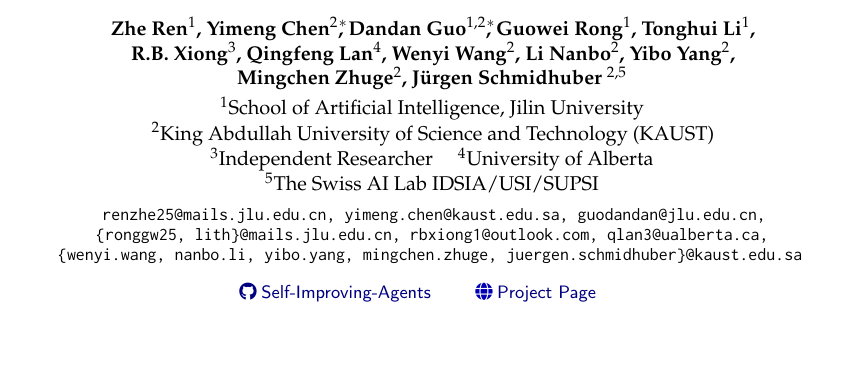
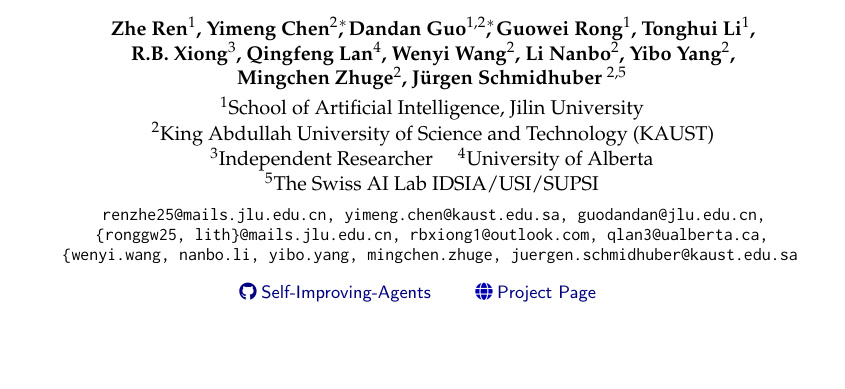
Before and after one commit to selfimproving-agent/Awesome-Self-Improving-Agents, a LaTeX paper (Paper/self_improving_agents.tex): part of page 1 of 97, cut so that both start at the same text. Compiled offline with pdfLaTeX.

Commit message:
Fix email formatting in self_improving_agents.tex
False closing bracket "}".

What a paper, wow, cheers from Switzerland.

```diff
--- a/Paper/self_improving_agents.tex
+++ b/Paper/self_improving_agents.tex
@@ -196,7 +196,7 @@
 \ttfamily\footnotesize
 renzhe25@mails.jlu.edu.cn, yimeng.chen@kaust.edu.sa, guodandan@jlu.edu.cn, \\
 \{ronggw25, lith\}@mails.jlu.edu.cn, rbxiong1@outlook.com, qlan3@ualberta.ca, \\
-\{wenyi.wang, nanbo.li, yibo.yang, mingchen.zhuge, juergen.schmidhuber\}@kaust.edu.sa \\
+\{wenyi.wang, nanbo.li, yibo.yang, mingchen.zhuge, juergen.schmidhuber@kaust.edu.sa \\
 }
 }
 
```
